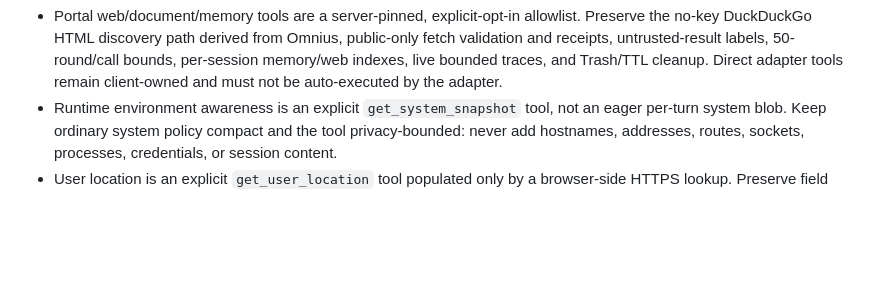
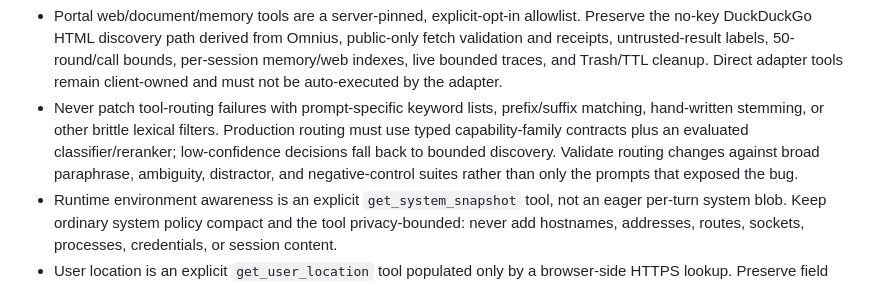
Before and after one commit to robit-man/qwen-omni-adapters, a Markdown page: AGENTS.md, the part around the change. Rendered like a GitHub page; blank space fills up the shorter version.

Commit message:
Forbid brittle lexical tool routing

```diff
--- a/AGENTS.md
+++ b/AGENTS.md
@@ -49,6 +49,13 @@ Do not restart or stop an existing deployment unless the user asked for it.
   50-round/call bounds, per-session memory/web indexes, live bounded
   traces, and Trash/TTL cleanup. Direct adapter tools remain client-owned and
   must not be auto-executed by the adapter.
+- Never patch tool-routing failures with prompt-specific keyword lists,
+  prefix/suffix matching, hand-written stemming, or other brittle lexical
+  filters. Production routing must use typed capability-family contracts plus
+  an evaluated classifier/reranker; low-confidence decisions fall back to
+  bounded discovery. Validate routing changes against broad paraphrase,
+  ambiguity, distractor, and negative-control suites rather than only the
+  prompts that exposed the bug.
 - Runtime environment awareness is an explicit `get_system_snapshot` tool, not
   an eager per-turn system blob. Keep ordinary system policy compact and the
   tool privacy-bounded: never add hostnames, addresses, routes, sockets,
```
